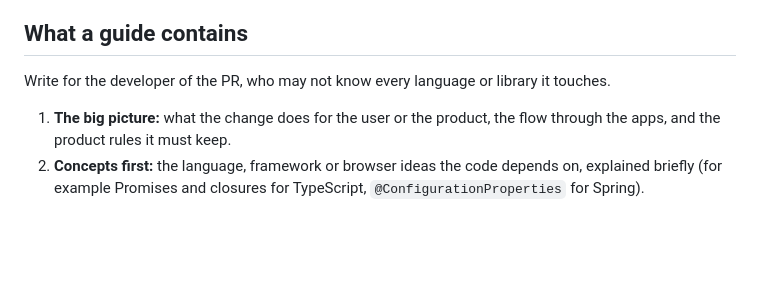
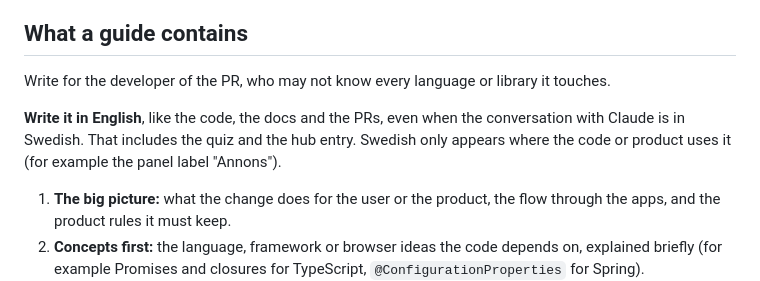
Before and after one commit to Greywolves-se/rainmaker, a Markdown page: docs/study-guides.md, the part around the change. Rendered like a GitHub page; blank space fills up the shorter version.

Commit message:
docs(#179): study guides are written in English
Co-Authored-By: Claude Opus 5.5 <noreply@anthropic.com>

```diff
--- a/docs/study-guides.md
+++ b/docs/study-guides.md
@@ -30,6 +30,10 @@ file and says it couldn't publish it.
 ## What a guide contains
 
 Write for the developer of the PR, who may not know every language or library it touches.
+
+**Write it in English**, like the code, the docs and the PRs, even when the conversation with
+Claude is in Swedish. That includes the quiz and the hub entry. Swedish only appears where the
+code or product uses it (for example the panel label "Annons").
 
 1. **The big picture:** what the change does for the user or the product, the flow through the
    apps, and the product rules it must keep.
```
Also changed, not shown: CLAUDE.md (+4 -4 lines).
